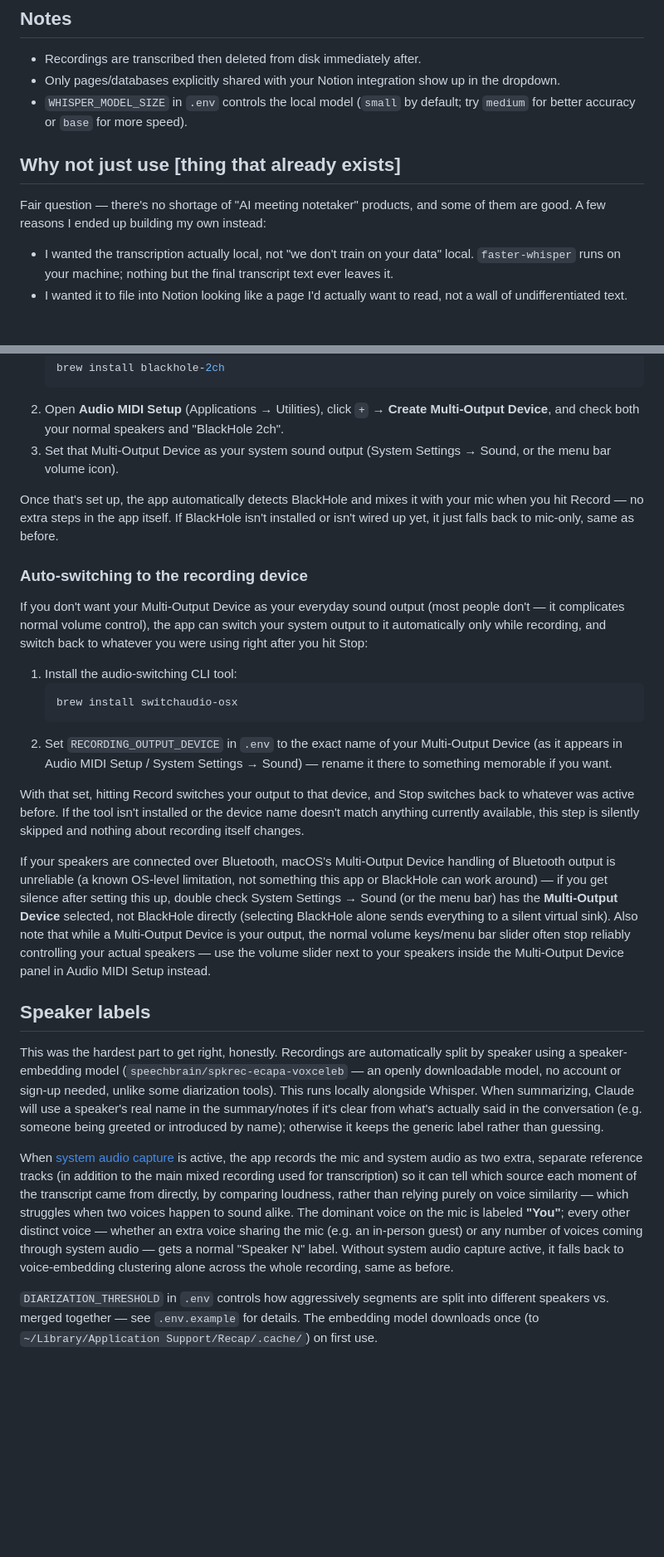
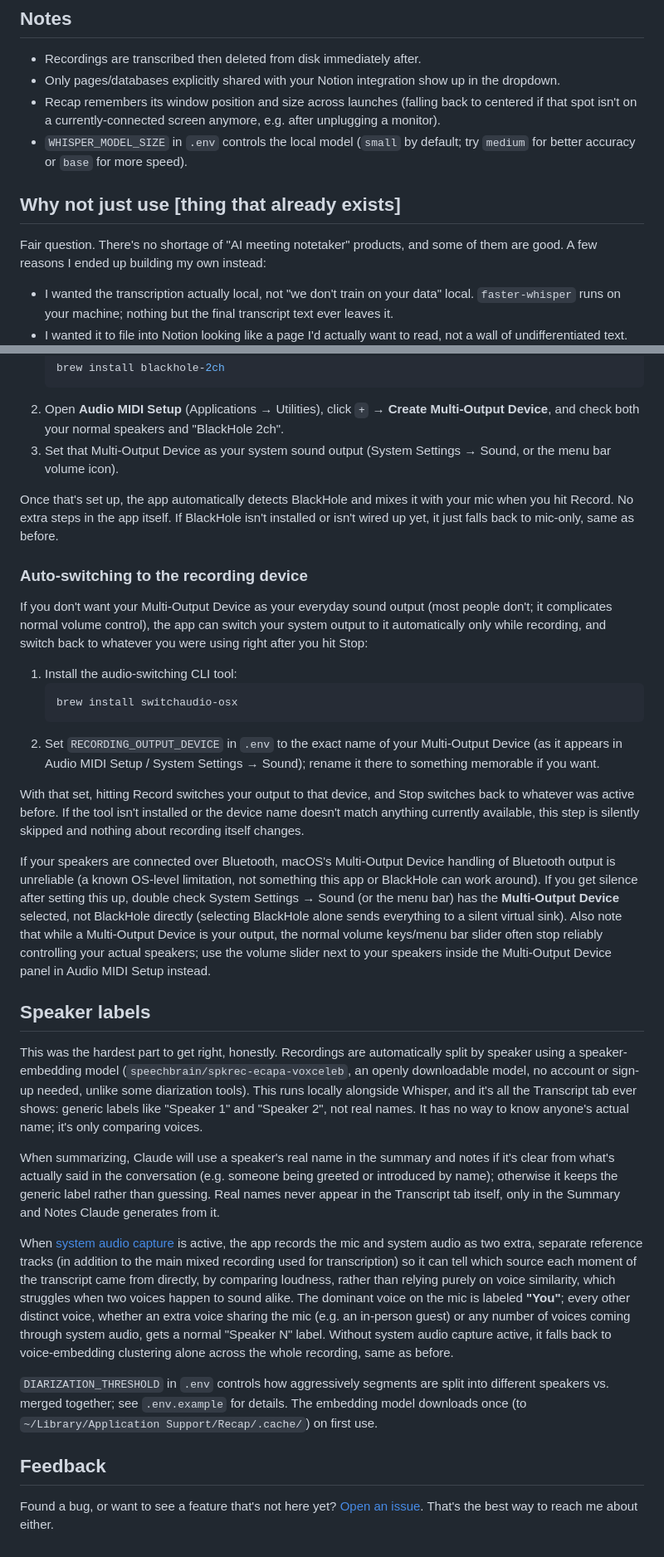
Before and after one commit to markbenivegna/recap, a Markdown page: README.md, 2 parts joined by grey strips. Shown at 83% size. GitHub-like rendering; blank space fills up the shorter version.

````diff
--- a/README.md
+++ b/README.md
@@ -132,11 +156,12 @@ Nothing surprising here, which is the point:
 
 - Recordings are transcribed then deleted from disk immediately after.
 - Only pages/databases explicitly shared with your Notion integration show up in the dropdown.
+- Recap remembers its window position and size across launches (falling back to centered if that spot isn't on a currently-connected screen anymore, e.g. after unplugging a monitor).
 - `WHISPER_MODEL_SIZE` in `.env` controls the local model (`small` by default; try `medium` for better accuracy or `base` for more speed).
 
 ## Why not just use [thing that already exists]
 
-Fair question — there's no shortage of "AI meeting notetaker" products, and
+Fair question. There's no shortage of "AI meeting notetaker" products, and
 some of them are good. A few reasons I ended up building my own instead:
 
 - I wanted the transcription actually local, not "we don't train on your
@@ -163,14 +188,14 @@ playing out of your speakers (e.g. the other person on a Zoom/Meet call):
 3. Set that Multi-Output Device as your system sound output (System Settings → Sound, or the menu bar volume icon).
 
 Once that's set up, the app automatically detects BlackHole and mixes it with
-your mic when you hit Record — no extra steps in the app itself. If BlackHole
+your mic when you hit Record. No extra steps in the app itself. If BlackHole
 isn't installed or isn't wired up yet, it just falls back to mic-only, same
 as before.
 
 ### Auto-switching to the recording device
 
 If you don't want your Multi-Output Device as your everyday sound output
-(most people don't — it complicates normal volume control), the app can
+(most people don't; it complicates normal volume control), the app can
 switch your system output to it automatically only while recording, and
 switch back to whatever you were using right after you hit Stop:
 
@@ -180,7 +205,7 @@ switch back to whatever you were using right after you hit Stop:
    ```
 2. Set `RECORDING_OUTPUT_DEVICE` in `.env` to the exact name of your
    Multi-Output Device (as it appears in Audio MIDI Setup / System Settings
-   → Sound) — rename it there to something memorable if you want.
+   → Sound); rename it there to something memorable if you want.
 
 With that set, hitting Record switches your output to that device, and
 Stop switches back to whatever was active before. If the tool isn't
@@ -189,12 +214,12 @@ this step is silently skipped and nothing about recording itself changes.
 
 If your speakers are connected over Bluetooth, macOS's Multi-Output Device
 handling of Bluetooth output is unreliable (a known OS-level limitation, not
-something this app or BlackHole can work around) — if you get silence after
+something this app or BlackHole can work around). If you get silence after
 setting this up, double check System Settings → Sound (or the menu bar) has
 the **Multi-Output Device** selected, not BlackHole directly (selecting
 BlackHole alone sends everything to a silent virtual sink). Also note that
 while a Multi-Output Device is your output, the normal volume keys/menu bar
-slider often stop reliably controlling your actual speakers — use the volume
+slider often stop reliably controlling your actual speakers; use the volume
 slider next to your speakers inside the Multi-Output Device panel in Audio
 MIDI Setup instead.
 
@@ -202,26 +227,36 @@ MIDI Setup instead.
 
 This was the hardest part to get right, honestly. Recordings are
 automatically split by speaker using a speaker-embedding
-model (`speechbrain/spkrec-ecapa-voxceleb` — an openly downloadable model, no
+model (`speechbrain/spkrec-ecapa-voxceleb`, an openly downloadable model, no
 account or sign-up needed, unlike some diarization tools). This runs locally
-alongside Whisper. When summarizing, Claude will use a speaker's real name in
-the summary/notes if it's clear from what's actually said in the
-conversation (e.g. someone being greeted or introduced by name); otherwise it
-keeps the generic label rather than guessing.
+alongside Whisper, and it's all the Transcript tab ever shows: generic
+labels like "Speaker 1" and "Speaker 2", not real names. It has no way to
+know anyone's actual name; it's only comparing voices.
+
+When summarizing, Claude will use a speaker's real name in the summary and
+notes if it's clear from what's actually said in the conversation (e.g.
+someone being greeted or introduced by name); otherwise it keeps the
+generic label rather than guessing. Real names never appear in the
+Transcript tab itself, only in the Summary and Notes Claude generates from
+it.
 
 When [system audio capture](#system-audio-hearing-both-sides-of-a-call) is
 active, the app records the mic and system audio as two extra, separate
 reference tracks (in addition to the main mixed recording used for
 transcription) so it can tell which source each moment of the transcript
 came from directly, by comparing loudness, rather than relying purely on
-voice similarity — which struggles when two voices happen to sound alike.
+voice similarity, which struggles when two voices happen to sound alike.
 The dominant voice on the mic is labeled **"You"**; every other distinct
-voice — whether an extra voice sharing the mic (e.g. an in-person guest) or
-any number of voices coming through system audio — gets a normal "Speaker N"
+voice, whether an extra voice sharing the mic (e.g. an in-person guest) or
+any number of voices coming through system audio, gets a normal "Speaker N"
 label. Without system audio capture active, it falls back to
 voice-embedding clustering alone across the whole recording, same as before.
 
 `DIARIZATION_THRESHOLD` in `.env` controls how aggressively segments are
-split into different speakers vs. merged together — see `.env.example` for
+split into different speakers vs. merged together; see `.env.example` for
 details. The embedding model downloads once (to
 `~/Library/Application Support/Recap/.cache/`) on first use.
+
+## Feedback
+
+Found a bug, or want to see a feature that's not here yet? [Open an issue](https://github.com/markbenivegna/recap/issues). That's the best way to reach me about either.
````
Also changed, not shown: other parts of README.md (+54 -30 lines), assets/screenshot-recording.png (added), assets/screenshot-settings.png (added), assets/screenshot-summary.png, assets/screenshot-transcript.png.
